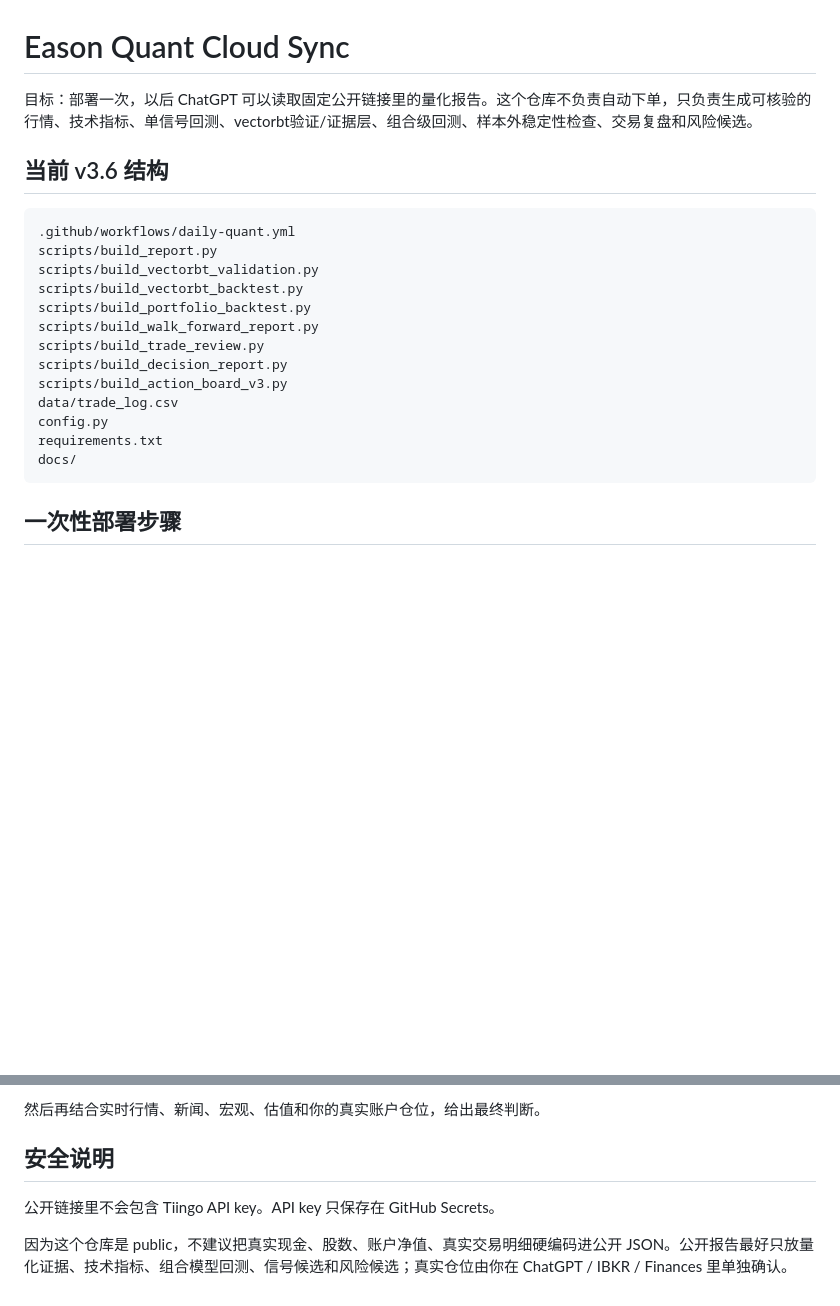
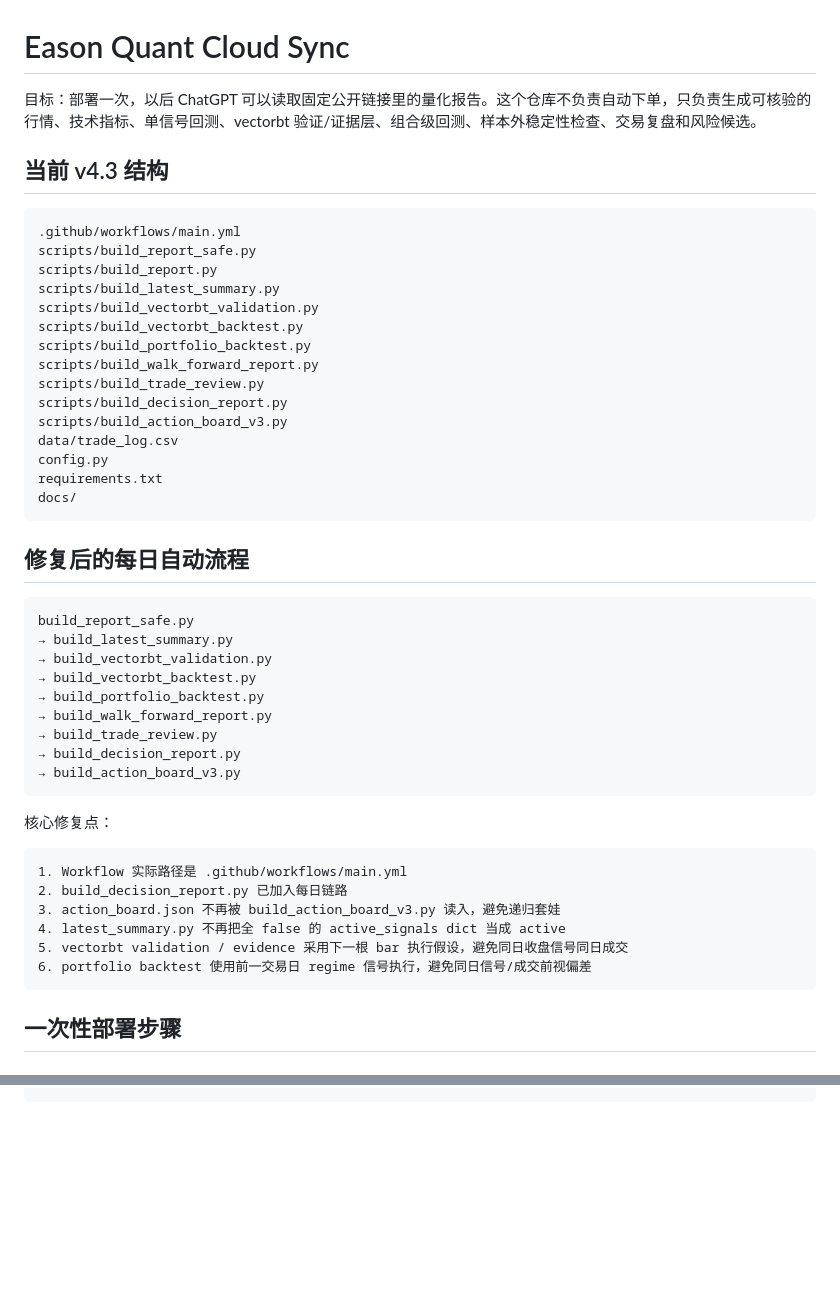
Before and after one commit to eason1232123/eason-quant-cloud-sync, a Markdown page: README.md, 2 parts joined by grey strips. Rendered like a GitHub page; blank space fills up the shorter version.

````diff
--- a/README.md
+++ b/README.md
@@ -1,12 +1,14 @@
 # Eason Quant Cloud Sync
 
-目标：部署一次，以后 ChatGPT 可以读取固定公开链接里的量化报告。这个仓库不负责自动下单，只负责生成可核验的行情、技术指标、单信号回测、vectorbt验证/证据层、组合级回测、样本外稳定性检查、交易复盘和风险候选。
+目标：部署一次，以后 ChatGPT 可以读取固定公开链接里的量化报告。这个仓库不负责自动下单，只负责生成可核验的行情、技术指标、单信号回测、vectorbt 验证/证据层、组合级回测、样本外稳定性检查、交易复盘和风险候选。
 
-## 当前 v3.6 结构
+## 当前 v4.3 结构
 
 ```text
-.github/workflows/daily-quant.yml
+.github/workflows/main.yml
+scripts/build_report_safe.py
 scripts/build_report.py
+scripts/build_latest_summary.py
 scripts/build_vectorbt_validation.py
 scripts/build_vectorbt_backtest.py
 scripts/build_portfolio_backtest.py
@@ -18,6 +20,31 @@ data/trade_log.csv
 config.py
 requirements.txt
 docs/
+```
+
+## 修复后的每日自动流程
+
+```text
+build_report_safe.py
+→ build_latest_summary.py
+→ build_vectorbt_validation.py
+→ build_vectorbt_backtest.py
+→ build_portfolio_backtest.py
+→ build_walk_forward_report.py
+→ build_trade_review.py
+→ build_decision_report.py
+→ build_action_board_v3.py
+```
+
+核心修复点：
+
+```text
+1. Workflow 实际路径是 .github/workflows/main.yml
+2. build_decision_report.py 已加入每日链路
+3. action_board.json 不再被 build_action_board_v3.py 读入，避免递归套娃
+4. latest_summary.py 不再把全 false 的 active_signals dict 当成 active
+5. vectorbt validation / evidence 采用下一根 bar 执行假设，避免同日收盘信号同日成交
+6. portfolio backtest 使用前一交易日 regime 信号执行，避免同日信号/成交前视偏差
 ```
 
 ## 一次性部署步骤
@@ -246,7 +114,0 @@ https://raw.githubusercontent.com/eason1232123/eason-quant-cloud-sync/main/docs/
-然后再结合实时行情、新闻、宏观、估值和你的真实账户仓位，给出最终判断。
-
-## 安全说明
-
-公开链接里不会包含 Tiingo API key。API key 只保存在 GitHub Secrets。
-
-因为这个仓库是 public，不建议把真实现金、股数、账户净值、真实交易明细硬编码进公开 JSON。公开报告最好只放量化证据、技术指标、组合模型回测、信号候选和风险候选；真实仓位由你在 ChatGPT / IBKR / Finances 里单独确认。
````
Also changed, not shown: other parts of README.md (+10 -168 lines).
